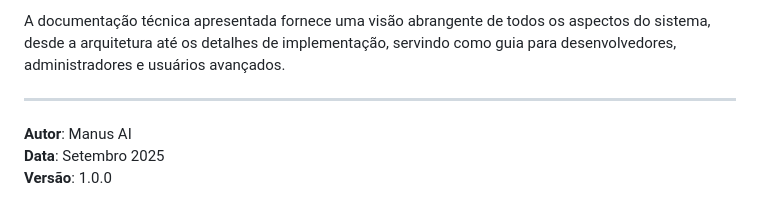
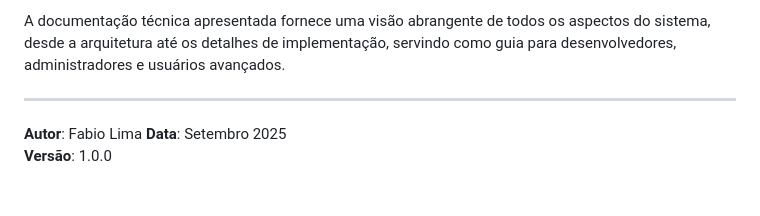
Before and after one commit to elfabitto/gis_saas_project, a Markdown page: DOCUMENTACAO_TECNICA.md, the part around the change. GitHub-like rendering.

Commit message:
edit-test

```diff
--- a/DOCUMENTACAO_TECNICA.md
+++ b/DOCUMENTACAO_TECNICA.md
@@ -651,6 +651,6 @@ A documentação técnica apresentada fornece uma visão abrangente de todos os
 
 ---
 
-**Autor**: Manus AI
+**Autor**: Fabio Lima
 **Data**: Setembro 2025
 **Versão**: 1.0.0
```
